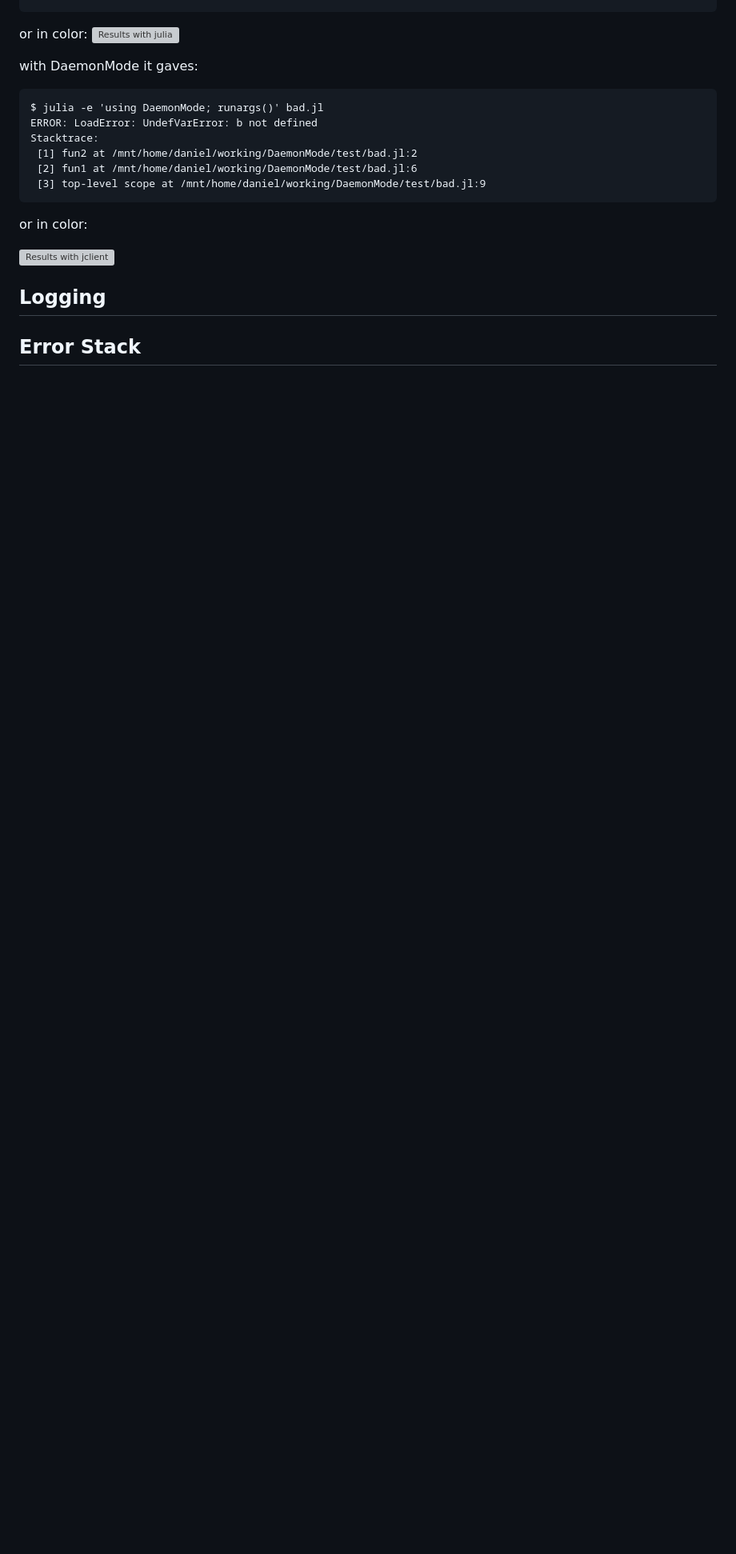
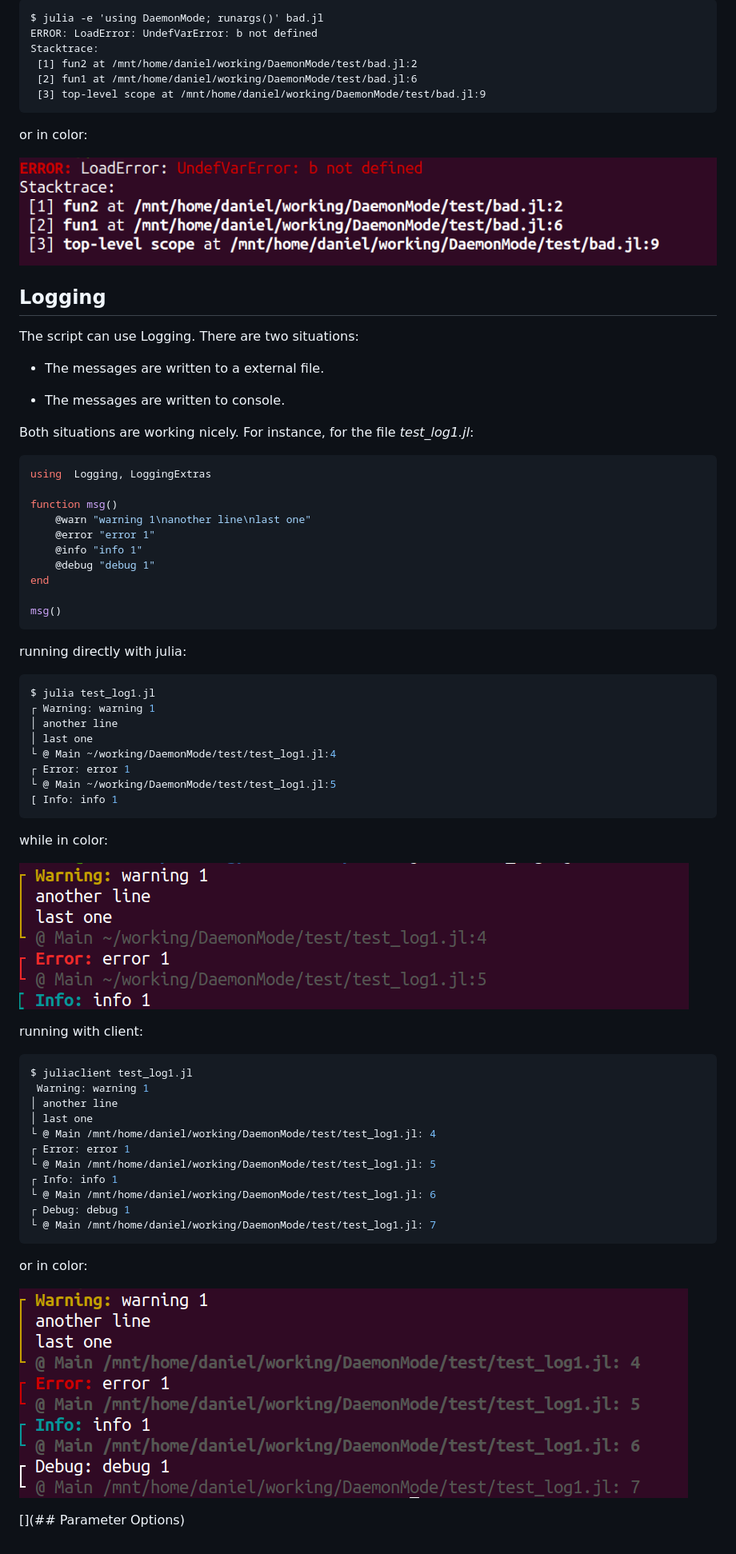
Before and after one commit to dmolina/DaemonMode.jl, a Markdown page: docs/src/posibilities.md, the part around the change printed below. Shown: that part at 80% size. Drawn GitHub-style; pictures changed too: docs/src/assets/jclient_bad.png (added), docs/src/assets/jclient_log.png (added), docs/src/assets/julia_log.png (added); blank space fills up the shorter version; grey boxes are pictures that could not be loaded.

Commit message:
Update documentation.

````diff
--- a/docs/src/posibilities.md
+++ b/docs/src/posibilities.md
@@ -63,5 +61,64 @@ or in color:
 
 ## Logging
 
+The script can use Logging. There are two situations:
 
-## Error Stack
+- The messages are written to a external file.
+
+- The messages are written to console.
+
+Both situations are working nicely. For instance, for the file *test_log1.jl*:
+
+```julia
+using  Logging, LoggingExtras
+
+function msg()
+    @warn "warning 1\nanother line\nlast one"
+    @error "error 1"
+    @info "info 1"
+    @debug "debug 1"
+end
+
+msg()
+```
+
+running directly with julia:
+
+```sh
+$ julia test_log1.jl
+┌ Warning: warning 1
+│ another line
+│ last one
+└ @ Main ~/working/DaemonMode/test/test_log1.jl:4
+┌ Error: error 1
+└ @ Main ~/working/DaemonMode/test/test_log1.jl:5
+[ Info: info 1
+```
+while in color:
+
+![Logging with julia](assets/julia_log.png)
+
+
+
+running with client:
+
+```julia
+$ juliaclient test_log1.jl
+ Warning: warning 1
+│ another line
+│ last one
+└ @ Main /mnt/home/daniel/working/DaemonMode/test/test_log1.jl: 4
+┌ Error: error 1
+└ @ Main /mnt/home/daniel/working/DaemonMode/test/test_log1.jl: 5
+┌ Info: info 1
+└ @ Main /mnt/home/daniel/working/DaemonMode/test/test_log1.jl: 6
+┌ Debug: debug 1
+└ @ Main /mnt/home/daniel/working/DaemonMode/test/test_log1.jl: 7
+```
+
+or in color:
+
+![Logging with jclient](assets/jclient_log.png)
+
+
+[](## Parameter Options)
````
Also changed, not shown: other parts of docs/src/posibilities.md (+0 -2 lines), docs/src/assets/julia_bad.png (added).
